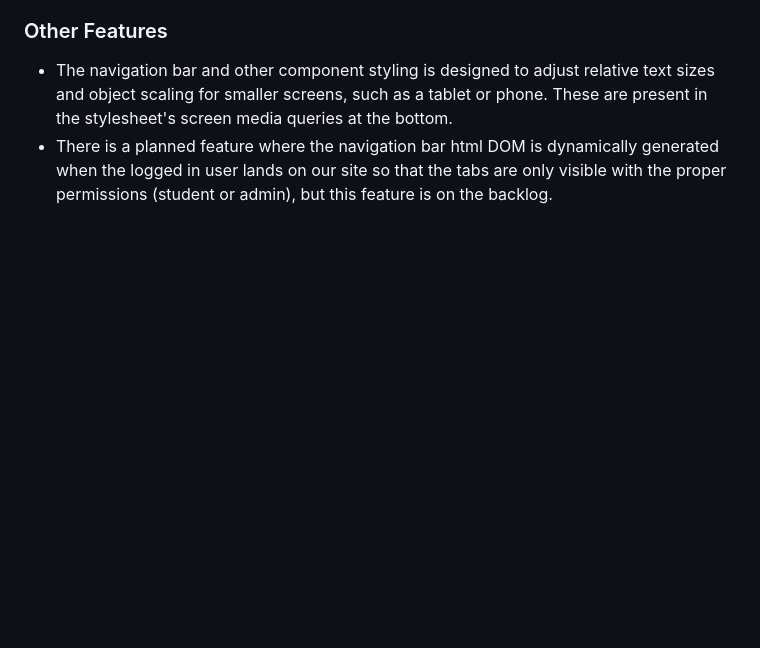
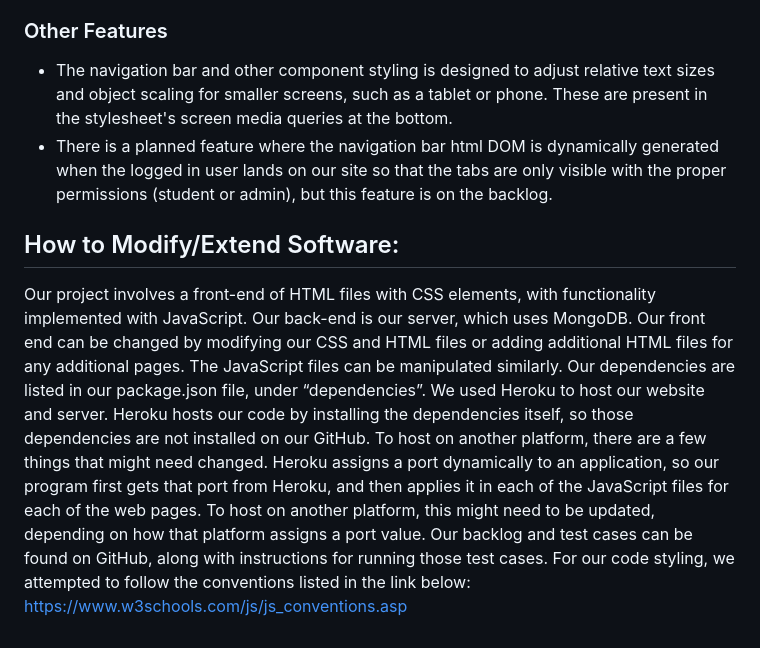
Before and after one commit to adamw1221/CS495-Lab-Inventory-Group-F, a Markdown page: README.md, the part around the change. GitHub-like rendering; blank space fills up the shorter version.

```diff
--- a/README.md
+++ b/README.md
@@ -116,3 +116,9 @@ This page works similarly to the "My Checkouts" page for the first element. The
 ### Other Features
 - The navigation bar and other component styling is designed to adjust relative text sizes and object scaling for smaller screens, such as a tablet or phone. These are present in the stylesheet's screen media queries at the bottom.
 - There is a planned feature where the navigation bar html DOM is dynamically generated when the logged in user lands on our site so that the tabs are only visible with the proper permissions (student or admin), but this feature is on the backlog.
+
+
+
+## How to Modify/Extend Software:
+Our project involves a front-end of HTML files with CSS elements, with functionality implemented with JavaScript. Our back-end is our server, which uses MongoDB. Our front end can be changed by modifying our CSS and HTML files or adding additional HTML files for any additional pages. The JavaScript files can be manipulated similarly. Our dependencies are listed in our package.json file, under “dependencies”. We used Heroku to host our website and server. Heroku hosts our code by installing the dependencies itself, so those dependencies are not installed on our GitHub. To host on another platform, there are a few things that might need changed. Heroku assigns a port dynamically to an application, so our program first gets that port from Heroku, and then applies it in each of the JavaScript files for each of the web pages. To host on another platform, this might need to be updated, depending on how that platform assigns a port value. Our backlog and test cases can be found on GitHub, along with instructions for running those test cases. For our code styling, we attempted to follow the conventions listed in the link below:
+https://www.w3schools.com/js/js_conventions.asp
```
